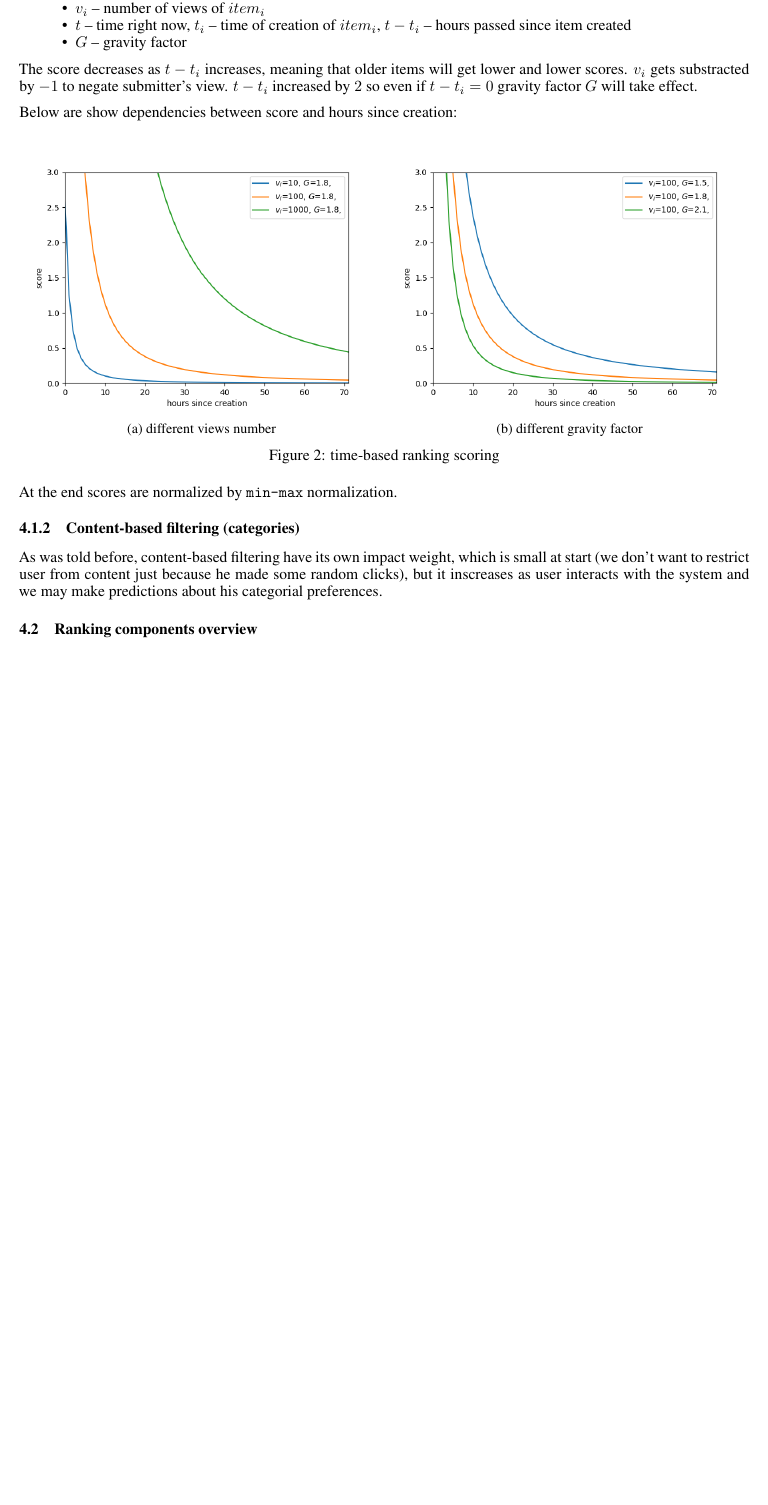
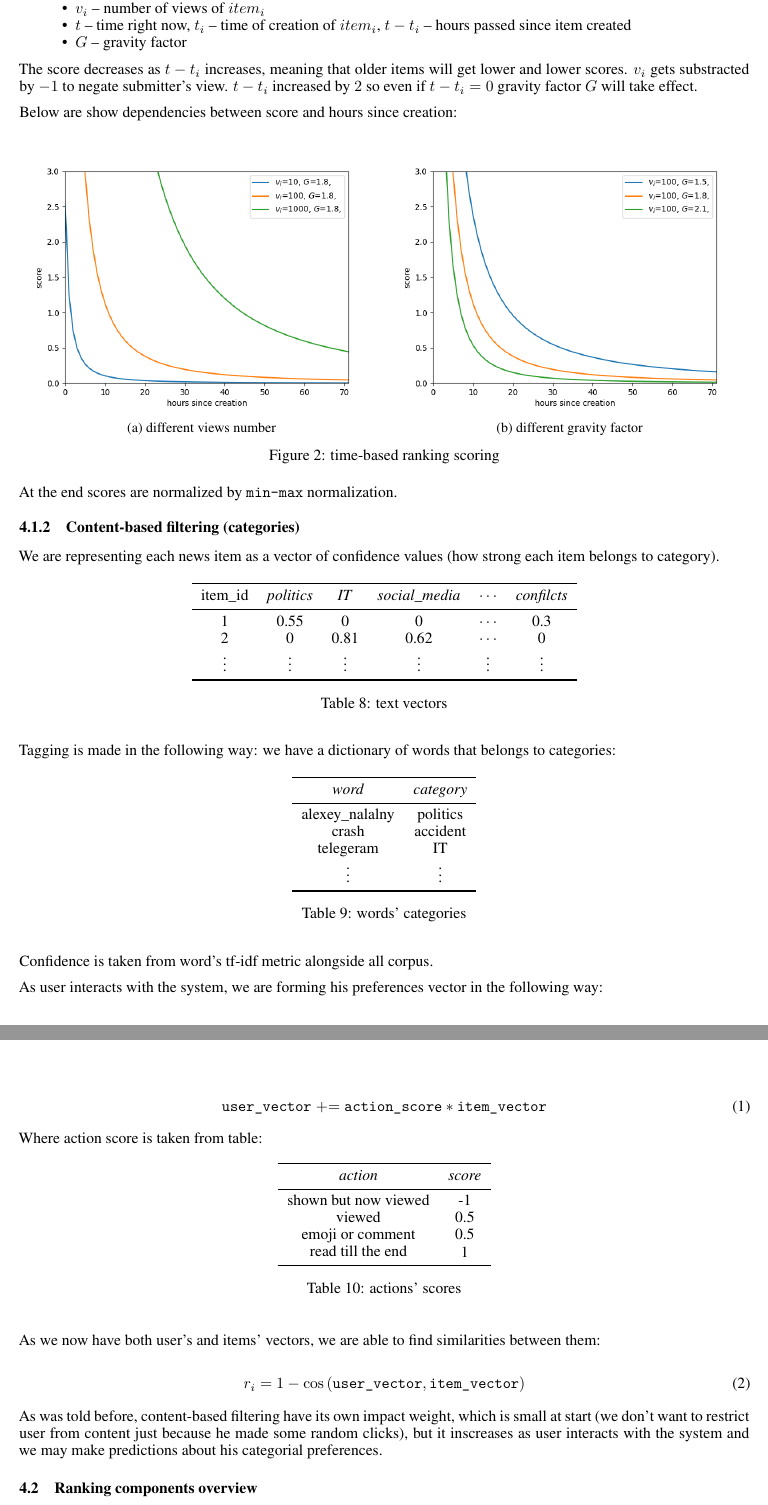
Before and after one commit to SmirnovAlexander/RecommenderSystemPaper, a LaTeX paper (paper/paper.tex): part of page 5 of 7 before the commit and two parts of pages 5 and 6 of 7 after it, the two joined at a grey line, cut so that both start at the same text, the shorter picture padded with empty space. Compiled offline with XeLaTeX.

Commit message:
added content based filtering

```diff
--- a/paper/paper.tex
+++ b/paper/paper.tex
@@ -416,6 +416,75 @@ At the end scores are normalized by \texttt{min-max} normalization.
 
 
 \subsubsection{Content-based filtering (categories)}
+
+We are representing each news item as a vector of confidence values (how strong each item belongs to category).
+
+\begin{table}[h]
+    \centering
+    \begin{tabular}{cccccc}
+        \toprule
+        item\_id & \textit{politics} & \textit{IT} & \textit{social\_media} & $\cdots$ & \textit{confilcts} \\
+        \midrule
+        1 & 0.55 & 0 & 0 & $\cdots$ & 0.3 \\
+        2 & 0    & 0.81  & 0.62 & $\cdots$ & 0 \\
+        \vdots & \vdots & \vdots & \vdots & \vdots & \vdots\\
+
+        \bottomrule
+    \end{tabular}%
+    \caption{text vectors}
+    \label{tab:text_vectors}
+\end{table}
+
+Tagging is made in the following way: we have a dictionary of words that belongs to categories:
+
+\begin{table}[h]
+    \centering
+    \begin{tabular}{cc}
+        \toprule
+        \textit{word} & \textit{category} \\
+        \midrule
+        alexey\_nalalny & politics \\
+        crash & accident \\
+        telegeram & IT \\
+        \vdots & \vdots \\
+        \bottomrule
+    \end{tabular}%
+    \caption{words' categories}
+    \label{tab:words_categories}
+\end{table}
+
+Confidence is taken from word's tf-idf metric alongside all corpus.
+
+As user interacts with the system, we are forming his preferences vector in the following way:
+
+\begin{equation}
+    \texttt{user\_vector} \mathrel{+}= \texttt{action\_score} * \texttt{item\_vector}
+\end{equation}
+
+Where action score is taken from table:
+
+\begin{table}[h]
+    \centering
+    \begin{tabular}{cc}
+        \toprule
+        \textit{action} & \textit{score} \\
+        \midrule
+        shown but now viewed & -1 \\
+        viewed & 0.5 \\
+        emoji or comment & 0.5 \\
+        read till the end & 1 \\
+        \bottomrule
+    \end{tabular}%
+    \caption{actions' scores}
+    \label{tab:action_score}
+\end{table}
+
+As we now have both user's and items' vectors, we are able to find similarities between them:
+
+\begin{equation}
+    r_i = 1 - \cos{(\texttt{user\_vector}, \texttt{item\_vector})}
+\end{equation}
+
 
 As was told before, content-based filtering have its own impact weight, which is small at start (we don't want to restrict user from content just because he made some random clicks), but it inscreases as user interacts with the system and we may make predictions about his categorial preferences.
 
```
Also changed, not shown: paper/paper.pdf, paper/paper.tex (16 more changed lines).
